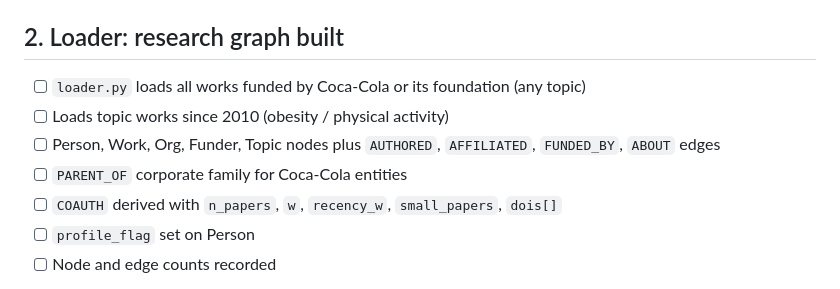
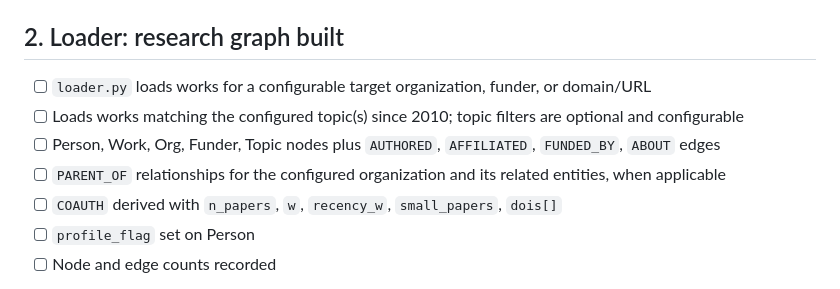
Before and after one commit to Aaryan-Degama/TieTrace, a Markdown page: checkpoints.md, the part around the change. Drawn GitHub-style.

Commit message:
docs: fixed the cocacola example in cehcklists.md

```diff
--- a/checkpoints.md
+++ b/checkpoints.md
@@ -43,10 +43,10 @@ Status key: ⬜ not started · 🟨 in progress · ✅ done · ✂️ cut
 **Gate:** every item above has a one-line note in `AI_USE.md` saying what was learned.
 
 ## 2. Loader: research graph built
-- [ ] `loader.py` loads all works funded by Coca-Cola or its foundation (any topic)
-- [ ] Loads topic works since 2010 (obesity / physical activity)
+- [ ] `loader.py` loads works for a configurable target organization, funder, or domain/URL
+- [ ] Loads works matching the configured topic(s) since 2010; topic filters are optional and configurable
 - [ ] Person, Work, Org, Funder, Topic nodes plus `AUTHORED`, `AFFILIATED`, `FUNDED_BY`, `ABOUT` edges
-- [ ] `PARENT_OF` corporate family for Coca-Cola entities
+- [ ] `PARENT_OF` relationships for the configured organization and its related entities, when applicable
 - [ ] `COAUTH` derived with `n_papers`, `w`, `recency_w`, `small_papers`, `dois[]`
 - [ ] `profile_flag` set on Person
 - [ ] Node and edge counts recorded
```
